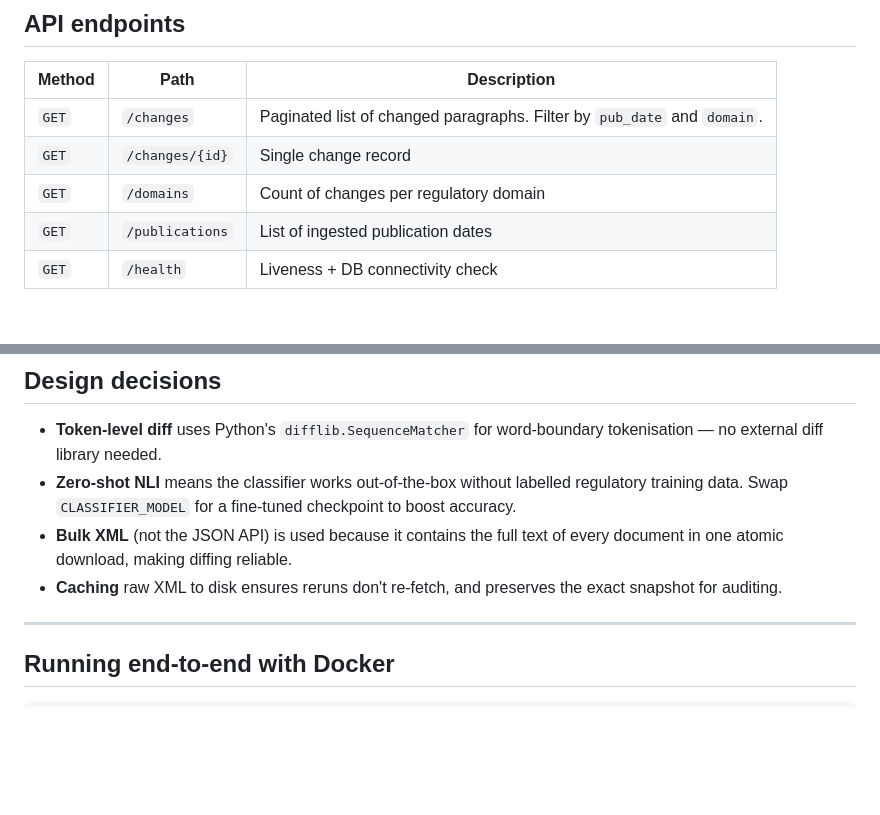
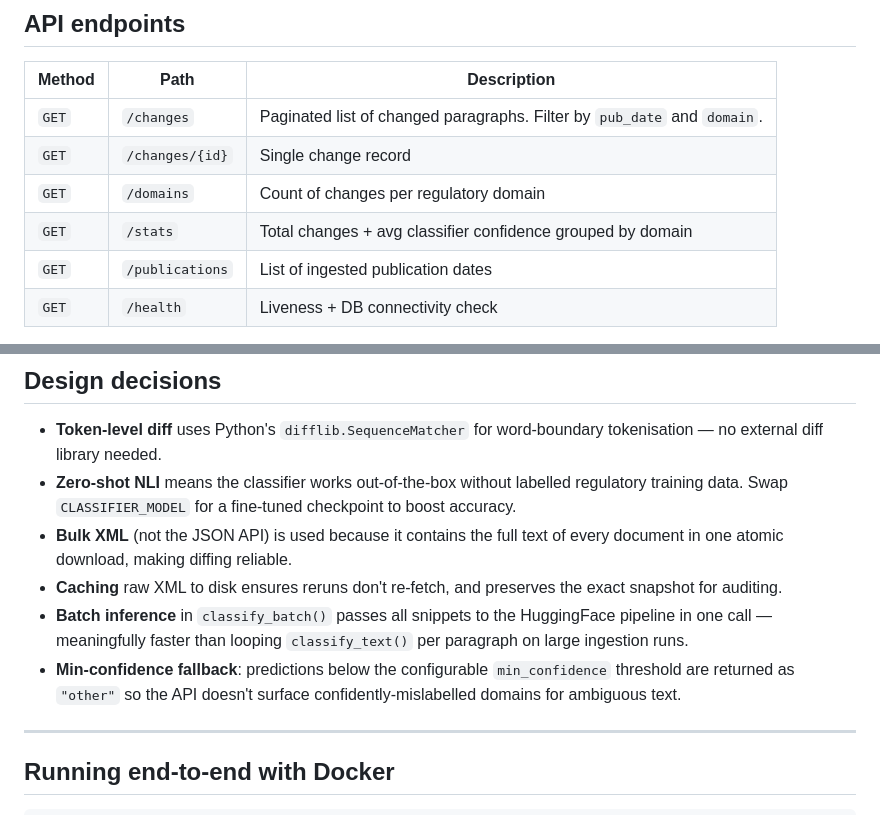
Before and after one commit to astew24/reg-change-engine, a Markdown page: README.md, 2 parts joined by grey strips. GitHub-like rendering; blank space fills up the shorter version.

Commit message:
readme: add /stats to the endpoint table + a couple design notes

```diff
--- a/README.md
+++ b/README.md
@@ -82,6 +82,7 @@ uvicorn app:app --reload
 | `GET` | `/changes` | Paginated list of changed paragraphs. Filter by `pub_date` and `domain`. |
 | `GET` | `/changes/{id}` | Single change record |
 | `GET` | `/domains` | Count of changes per regulatory domain |
+| `GET` | `/stats` | Total changes + avg classifier confidence grouped by domain |
 | `GET` | `/publications` | List of ingested publication dates |
 | `GET` | `/health` | Liveness + DB connectivity check |
 
@@ -127,6 +128,8 @@ changed_paragraphs (
 - **Zero-shot NLI** means the classifier works out-of-the-box without labelled regulatory training data. Swap `CLASSIFIER_MODEL` for a fine-tuned checkpoint to boost accuracy.
 - **Bulk XML** (not the JSON API) is used because it contains the full text of every document in one atomic download, making diffing reliable.
 - **Caching** raw XML to disk ensures reruns don't re-fetch, and preserves the exact snapshot for auditing.
+- **Batch inference** in `classify_batch()` passes all snippets to the HuggingFace pipeline in one call — meaningfully faster than looping `classify_text()` per paragraph on large ingestion runs.
+- **Min-confidence fallback**: predictions below the configurable `min_confidence` threshold are returned as `"other"` so the API doesn't surface confidently-mislabelled domains for ambiguous text.
 
 ---
 
```
